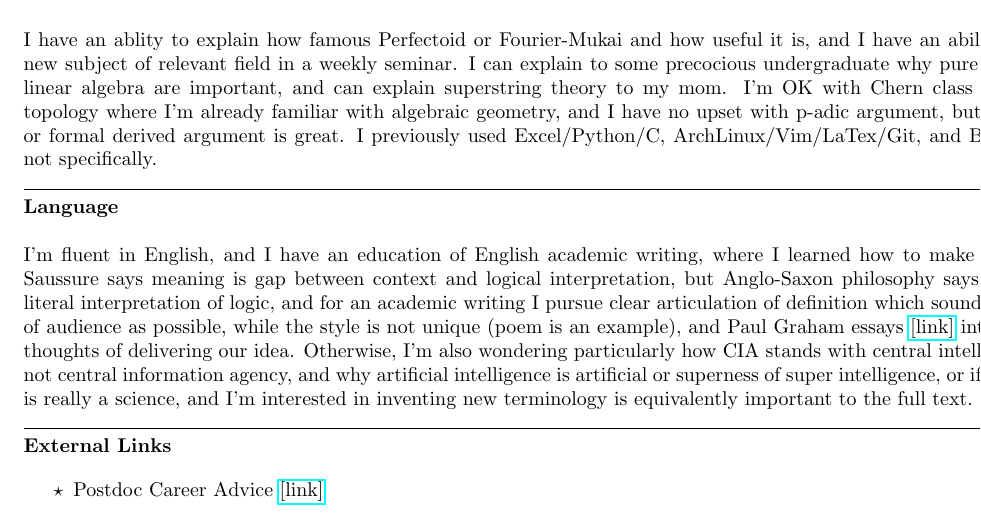
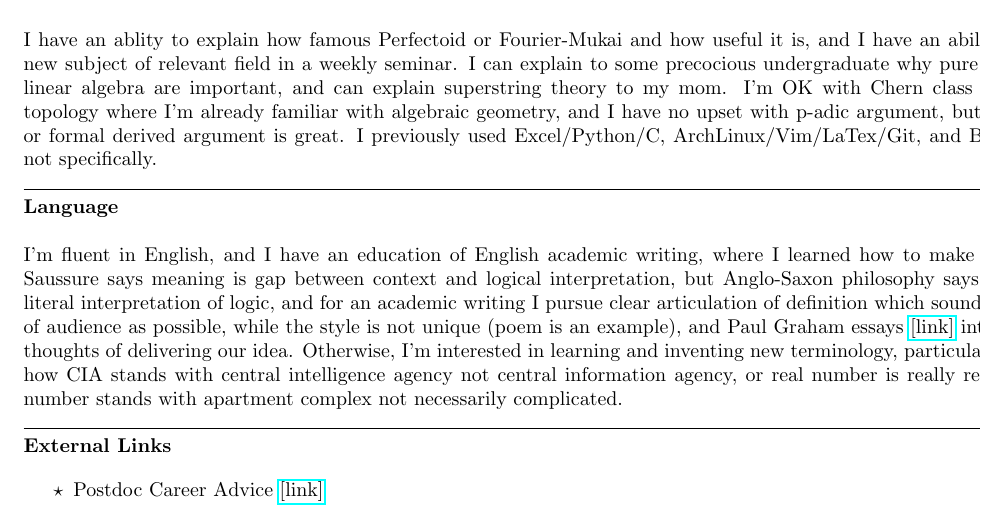
Before and after one commit to kojisunami/kojisunami.github.io, a LaTeX document (misc.tex): part of the page, cut so that both start at the same text. Compiled offline with pdfLaTeX.

Commit message:
uploading

```diff
--- a/misc.tex
+++ b/misc.tex
@@ -74,11 +74,9 @@ Saussure says meaning is gap between context and logical interpretation,
 but Anglo-Saxon philosophy says meaning is a literal interpretation of logic,
 and for an academic writing I pursue clear articulation of definition which sounds for diversity of audience as possible,
 while the style is not unique (poem is an example), and Paul Graham essays \href{https://www.paulgraham.com/articles.html}{[link]}
-introduces some thoughts of delivering our idea.
-Otherwise, I'm also wondering particularly how CIA stands with central intelligence agency not central information agency,
-and why artificial intelligence is artificial or superness of super intelligence, or if social science is really a science,
-and I'm interested in inventing new terminology is equivalently important to the full text.
-
+introduces some thoughts of delivering our idea. Otherwise, I'm interested in learning and inventing new terminology,
+particularly wondering how CIA stands with central intelligence agency not central information agency,
+or real number is really real or complex number stands with apartment complex not necessarily complicated.
 
 
 
```
Also changed, not shown: 1 other file.
